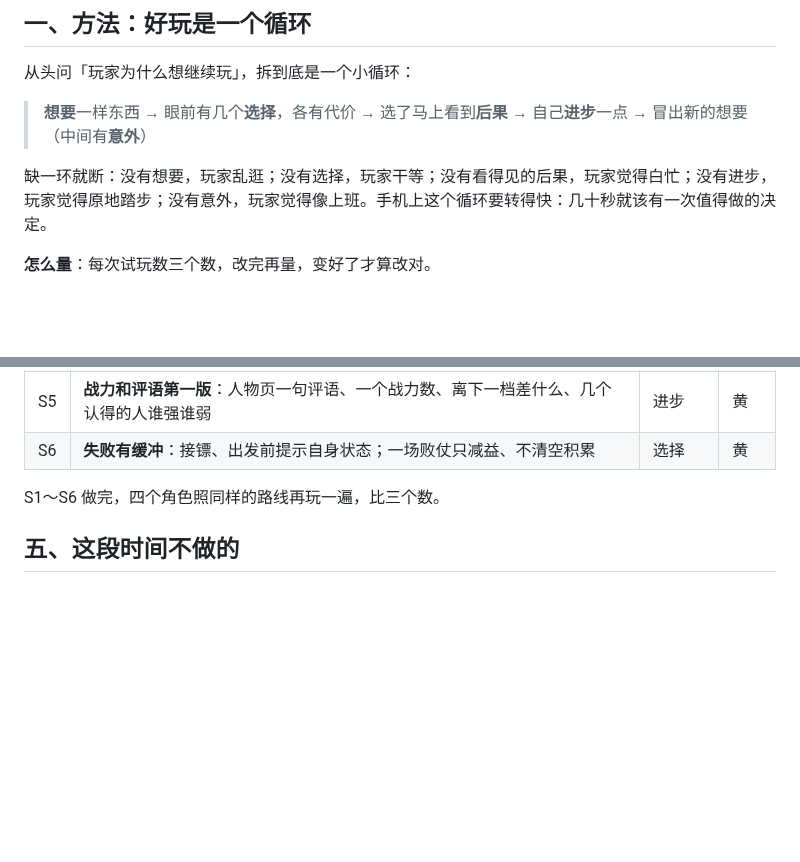
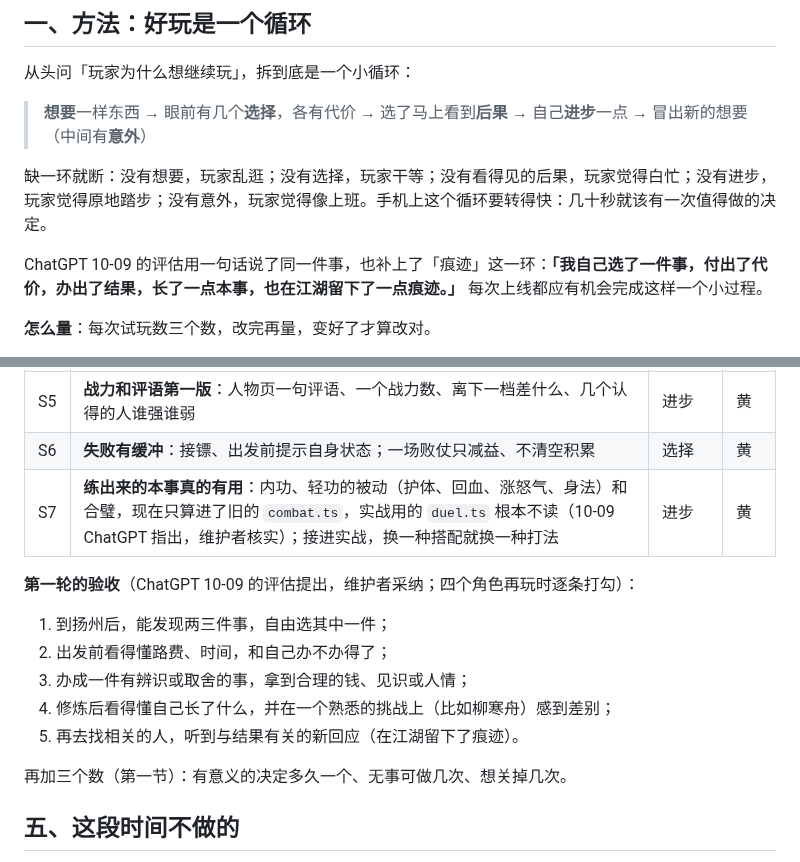
Before and after one commit to mud4u404/game006, a Markdown page: docs/gugan.md, 2 parts joined by grey strips. GitHub-like rendering; blank space fills up the shorter version.

Commit message:
骨干计划：吸收 ChatGPT 的评估
补上「痕迹」一环；加 S7（被动与合璧接进实战，已核实 duel.ts 不读）；第一轮验收五条。

Co-Authored-By: Claude Opus 5.5 <noreply@anthropic.com>
Claude-Session: https://claude.ai/code/session_01XDp4818R2Awa9CSBtvezcD

```diff
--- a/docs/gugan.md
+++ b/docs/gugan.md
@@ -14,6 +14,8 @@
 > **想要**一样东西 → 眼前有几个**选择**，各有代价 → 选了马上看到**后果** → 自己**进步**一点 → 冒出新的想要（中间有**意外**）
 
 缺一环就断：没有想要，玩家乱逛；没有选择，玩家干等；没有看得见的后果，玩家觉得白忙；没有进步，玩家觉得原地踏步；没有意外，玩家觉得像上班。手机上这个循环要转得快：几十秒就该有一次值得做的决定。
+
+ChatGPT 10-09 的评估用一句话说了同一件事，也补上了「痕迹」这一环：**「我自己选了一件事，付出了代价，办出了结果，长了一点本事，也在江湖留下了一点痕迹。」** 每次上线都应有机会完成这样一个小过程。
 
 **怎么量**：每次试玩数三个数，改完再量，变好了才算改对。
 1. 有意义的决定：平均多少次点击一个（选了会有不同后果的才算）；
@@ -75,8 +77,16 @@
 | S4 | **线索不断**：差事要去的人和地方、什么时辰在，写进见闻簿；修布庄、小栓、阿蕙几处断线；做不成的写明为什么 | 后果 | 绿／黄 |
 | S5 | **战力和评语第一版**：人物页一句评语、一个战力数、离下一档差什么、几个认得的人谁强谁弱 | 进步 | 黄 |
 | S6 | **失败有缓冲**：接镖、出发前提示自身状态；一场败仗只减益、不清空积累 | 选择 | 黄 |
+| S7 | **练出来的本事真的有用**：内功、轻功的被动（护体、回血、涨怒气、身法）和合璧，现在只算进了旧的 `combat.ts`，实战用的 `duel.ts` 根本不读（10-09 ChatGPT 指出，维护者核实）；接进实战，换一种搭配就换一种打法 | 进步 | 黄 |
 
-S1～S6 做完，四个角色照同样的路线再玩一遍，比三个数。
+**第一轮的验收**（ChatGPT 10-09 的评估提出，维护者采纳；四个角色再玩时逐条打勾）：
+1. 到扬州后，能发现两三件事，自由选其中一件；
+2. 出发前看得懂路费、时间，和自己办不办得了；
+3. 办成一件有辨识或取舍的事，拿到合理的钱、见识或人情；
+4. 修炼后看得懂自己长了什么，并在一个熟悉的挑战上（比如柳寒舟）感到差别；
+5. 再去找相关的人，听到与结果有关的新回应（在江湖留下了痕迹）。
+
+再加三个数（第一节）：有意义的决定多久一个、无事可做几次、想关掉几次。
 
 ## 五、这段时间不做的
 
```
